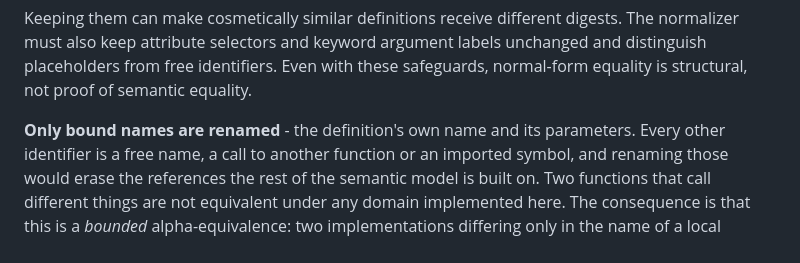
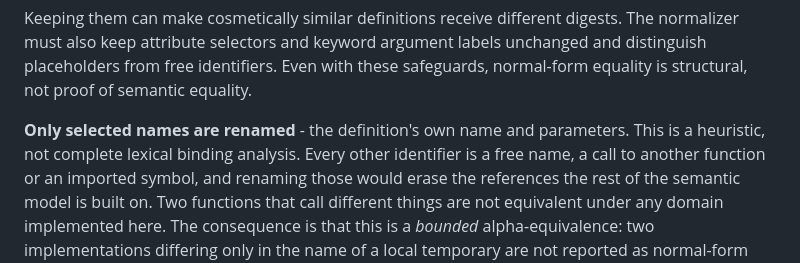
Before and after one commit to abusuraihsakhri/mcm, a Markdown page: docs/equivalence.md, the part around the change. GitHub-like rendering.

Commit message:
Align equivalence documentation with conservative implementation

```diff
--- a/docs/equivalence.md
+++ b/docs/equivalence.md
@@ -82,7 +82,8 @@ The normalizer must also keep attribute selectors and keyword argument labels
 unchanged and distinguish placeholders from free identifiers. Even with these
 safeguards, normal-form equality is structural, not proof of semantic equality.
 
-**Only bound names are renamed** - the definition's own name and its parameters.
+**Only selected names are renamed** - the definition's own name and parameters.
+This is a heuristic, not complete lexical binding analysis.
 Every other identifier is a free name, a call to another function or an imported
 symbol, and renaming those would erase the references the rest of the semantic model
 is built on. Two functions that call different things are not equivalent under any
```
